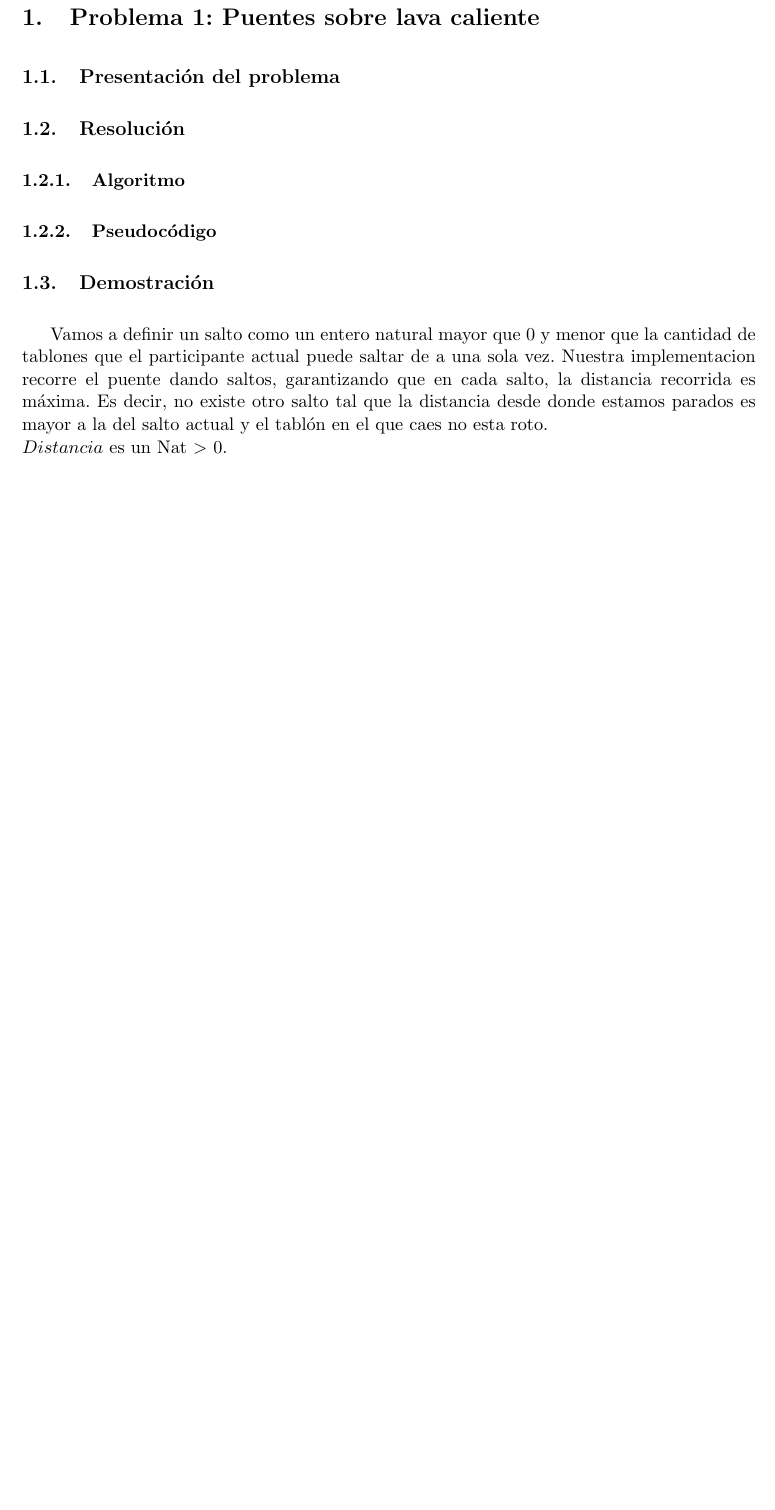
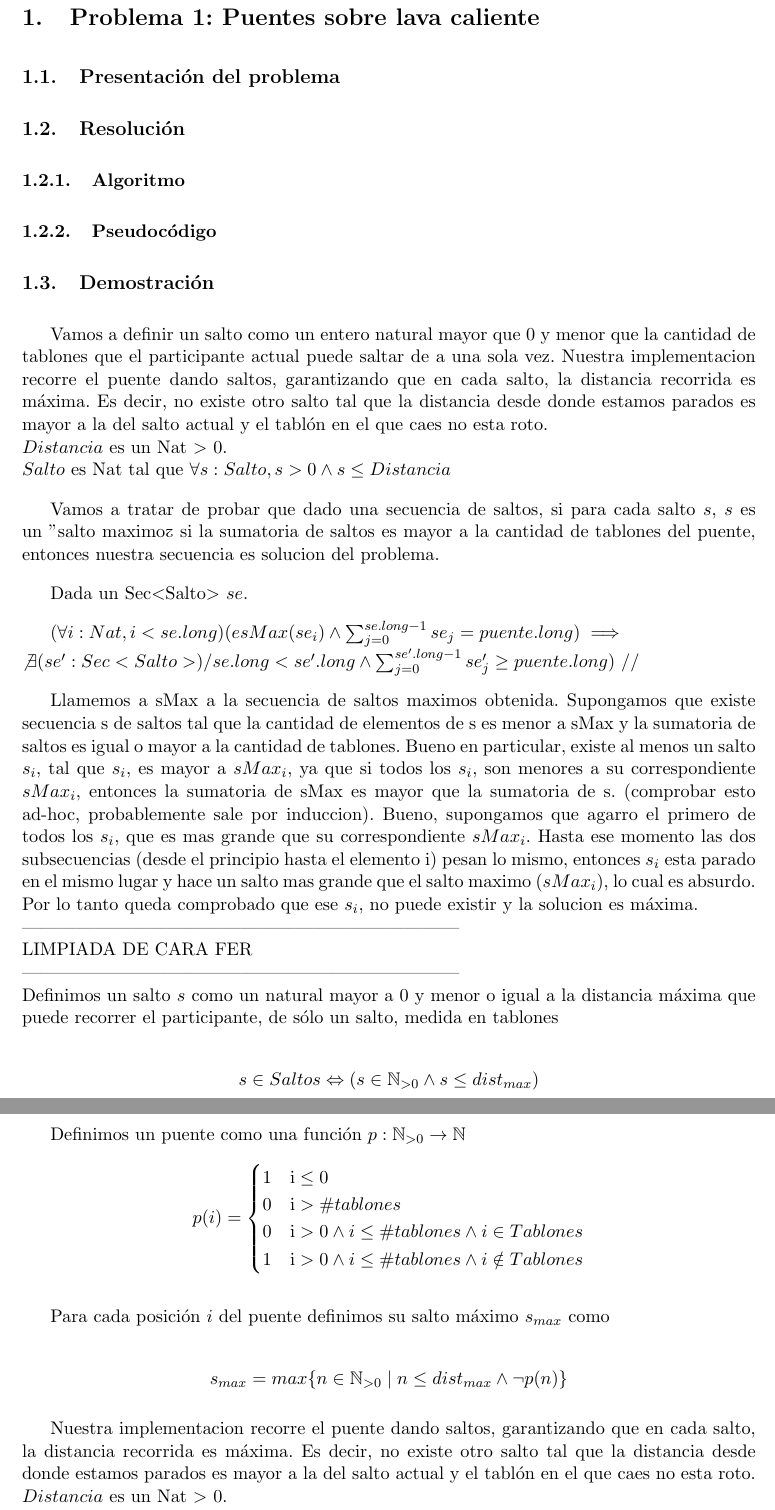
Before and after one commit to fgasperij/algo3-tp1, a LaTeX document (informe/Informe.tex, which reads informe/ej1.tex): part of page 3 of 5 before the commit and two parts of pages 3 and 4 of 6 after it, the two joined at a grey line, cut so that both start at the same text, the shorter picture padded with empty space. The pictures show the PDF file informe/Informe.pdf that the author committed with the source.

Commit message:
Probando otra vuelta en la demo de correctitud del P1

```diff
--- a/informe/ej1.tex
+++ b/informe/ej1.tex
@@ -31,6 +31,51 @@ entonces la sumatoria de sMax es mayor que la sumatoria de s. (comprobar esto ad
 Bueno, supongamos que agarro el primero de todos los $s_{i}$, que es mas grande que su correspondiente $sMax_{i}$.
 Hasta ese momento las dos subsecuencias (desde el principio hasta el elemento i) pesan lo mismo, entonces $s_{i}$ esta parado en el mismo lugar y hace un salto mas grande que el salto maximo ($sMax_{i}$), lo cual es absurdo.
 Por lo tanto queda comprobado que ese $s_{i}$, no puede existir y la solucion es m\'axima.
+\\
+------------------------------------------------------------------------\\
+LIMPIADA DE CARA FER\\
+------------------------------------------------------------------------\\
+Definimos un salto $s$ como un natural mayor a 0 y menor o igual a la distancia
+máxima que puede recorrer el participante, de sólo un salto, medida en tablones
+
+\begin{displaymath}
+	s \in Saltos \Leftrightarrow (s \in \mathbb{N}_{> 0} \land s \leq dist_{max})
+\end{displaymath}
+
+Definimos un puente como una función $p: \mathbb{N}_{>0} \to \mathbb{N}$
+\begin{displaymath}
+	p(i) = \begin{cases}
+					1 &\mbox i \leq 0 \\
+					0 &\mbox i > \#tablones \\
+					0 &\mbox i > 0 \land i \leq \#tablones \land i \in Tablones \\
+					1 &\mbox i > 0 \land i \leq \#tablones \land i \notin Tablones \\
+				\end{cases} %\pmod{2}
+\end{displaymath}
+
+Para cada posición $i$ del puente definimos su salto máximo $s_{max}$ como
+
+\begin{displaymath}
+	s_{max} = max \{n \in \mathbb{N}_{>0} \mid n \leq dist_{max} \land  \neg p(n)\}
+\end{displaymath}
+
+Nuestra implementacion recorre el puente dando saltos, garantizando que en cada salto, la distancia recorrida es m\'axima. Es decir, no existe otro salto tal que la distancia desde donde estamos parados es mayor a la del salto actual y el tabl\'on en el que caes no esta roto.\\
+$Distancia$ es un Nat $>$ 0. \\
+$Salto$ es Nat tal que $\forall s:Salto, s > 0 \wedge s \leq Distancia$
+
+Vamos a tratar de probar que dado una secuencia de saltos, si para cada salto $s$, $s$ es un "salto maximo" y si la sumatoria de saltos es mayor a la cantidad de tablones del puente, entonces nuestra secuencia es solucion del problema.
+
+Dada un Sec$<$Salto$>$ $se$.
+
+$(\forall i:Nat, i < se.long)(esMax(se_{i}) \wedge \sum_{j=0}^{se.long-1}se_{j} = puente.long)\implies$ \\ $\not\exists (se':Sec<Salto>) /
+se.long < se'.long \wedge \sum_{j=0}^{se'.long-1}se'_{j} \geq puente.long)$  //
+
+Llamemos a sMax a la secuencia de saltos maximos obtenida.
+Supongamos que existe secuencia s de saltos tal que la cantidad de elementos de s es menor a sMax y la sumatoria de saltos es igual o mayor a la cantidad de tablones.
+Bueno en particular, existe al menos un salto $s_{i}$, tal que $s_{i}$, es mayor a $sMax_{i}$,  ya que si todos los $s_{i}$, son menores a su correspondiente $sMax_{i}$,
+entonces la sumatoria de sMax es mayor que la sumatoria de s. (comprobar esto ad-hoc, probablemente sale por induccion).
+Bueno, supongamos que agarro el primero de todos los $s_{i}$, que es mas grande que su correspondiente $sMax_{i}$.
+Hasta ese momento las dos subsecuencias (desde el principio hasta el elemento i) pesan lo mismo, entonces $s_{i}$ esta parado en el mismo lugar y hace un salto mas grande que el salto maximo ($sMax_{i}$), lo cual es absurdo.
+Por lo tanto queda comprobado que ese $s_{i}$, no puede existir y la solucion es m\'axima.
 
 \subsection{An\'alisis de complejidad}
 %aca decimos cuanto cuesta cada parte del algoritmo y damos un valor final de la complejidad del algoritmo, ej O(logn).
```
Also changed, not shown: informe/Informe.pdf, 1 other file.
